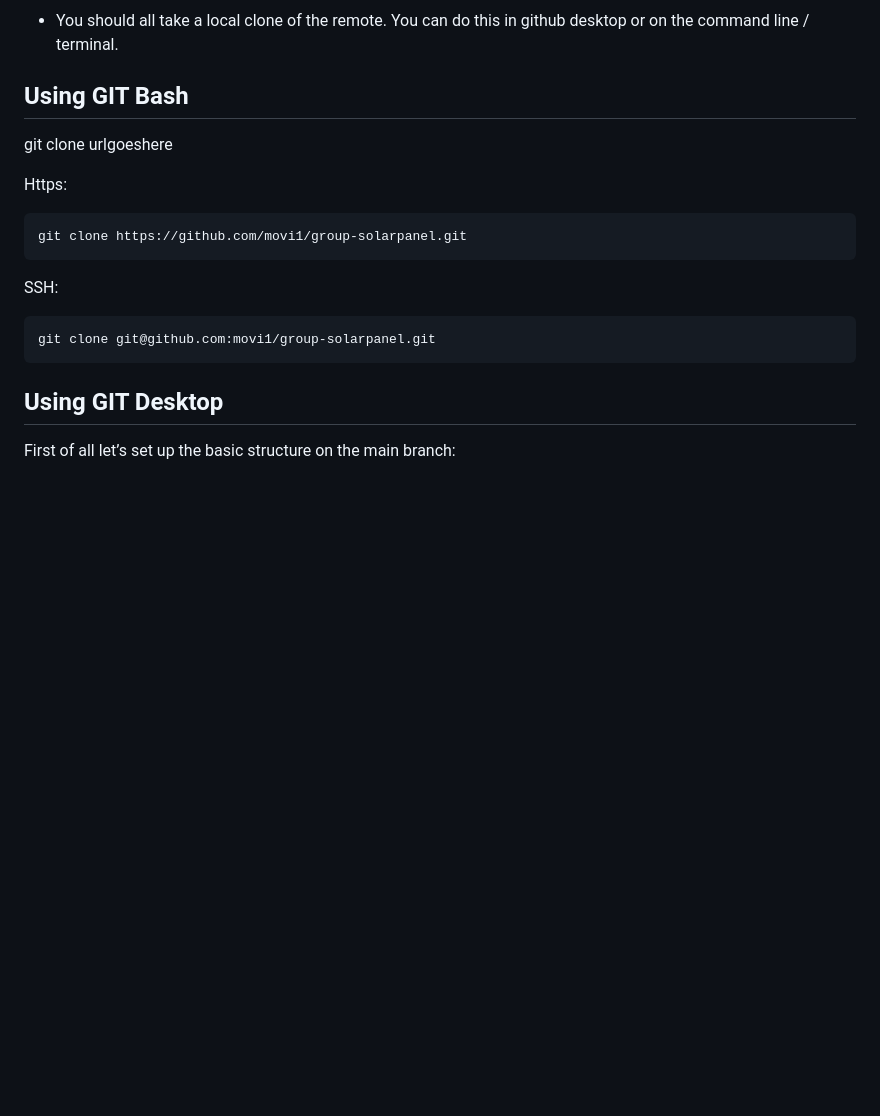
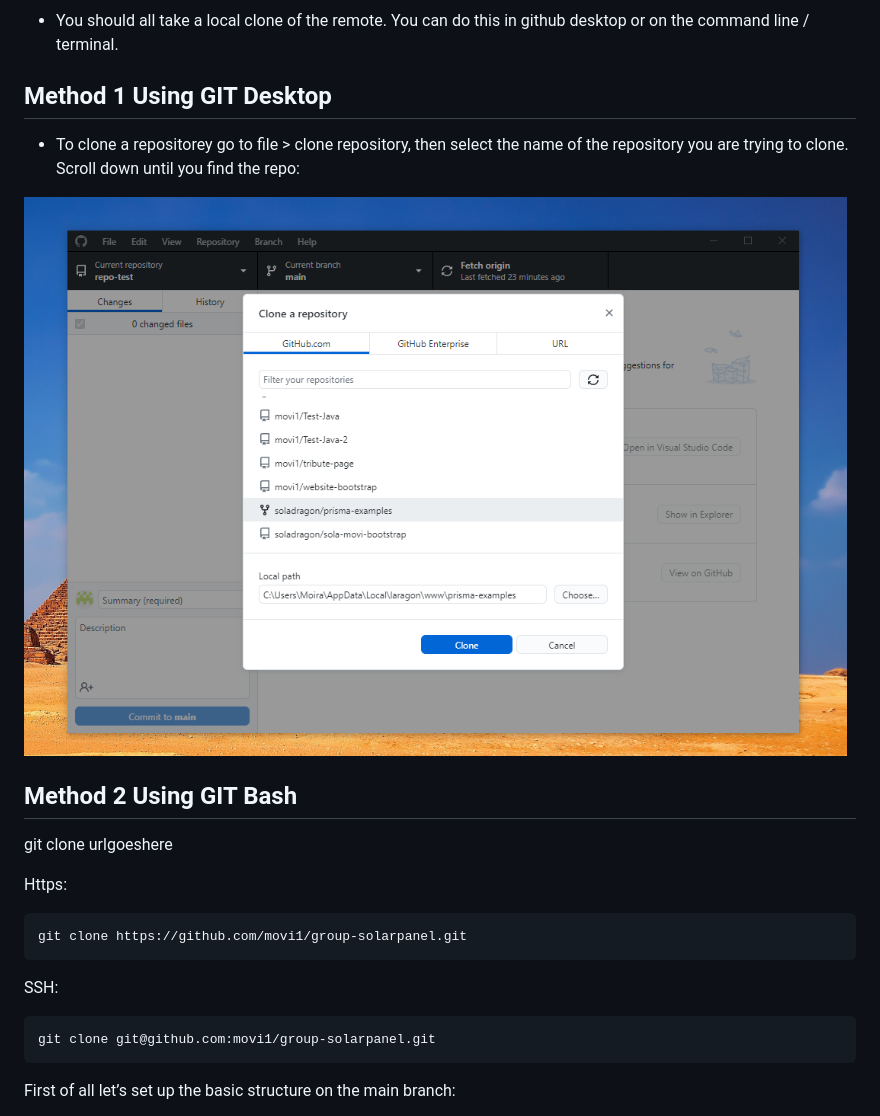
Before and after one commit to movi1/group-solarpanel, a Markdown page: README.md, the part around the change. GitHub-like rendering; pictures changed too: img/readme/clone-remote-repo.PNG (added); blank space fills up the shorter version.

````diff
--- a/README.md
+++ b/README.md
@@ -19,7 +19,16 @@
 
 - You should all take a local clone of the remote. You can do this in github desktop or on the command line / terminal.
 
-## Using GIT Bash
+## Method 1 Using GIT Desktop
+
+- To clone a repositorey go to file > clone repository, then select the name of the repository you are trying to clone. Scroll down until you find the repo:
+
+![clone-repo](./img/readme/clone-remote-repo.PNG)
+
+
+
+
+## Method 2 Using GIT Bash
 git clone urlgoeshere
 
 Https:
@@ -32,7 +41,14 @@ SSH:
 git clone git@github.com:movi1/group-solarpanel.git
 ```
 
-## Using GIT Desktop
+
+
+
+
+
+
+
+
 
 
 First of all let’s set up the basic structure on the main branch:
````
Also changed, not shown: img/readme/github-desktop-clone.PNG (added).
